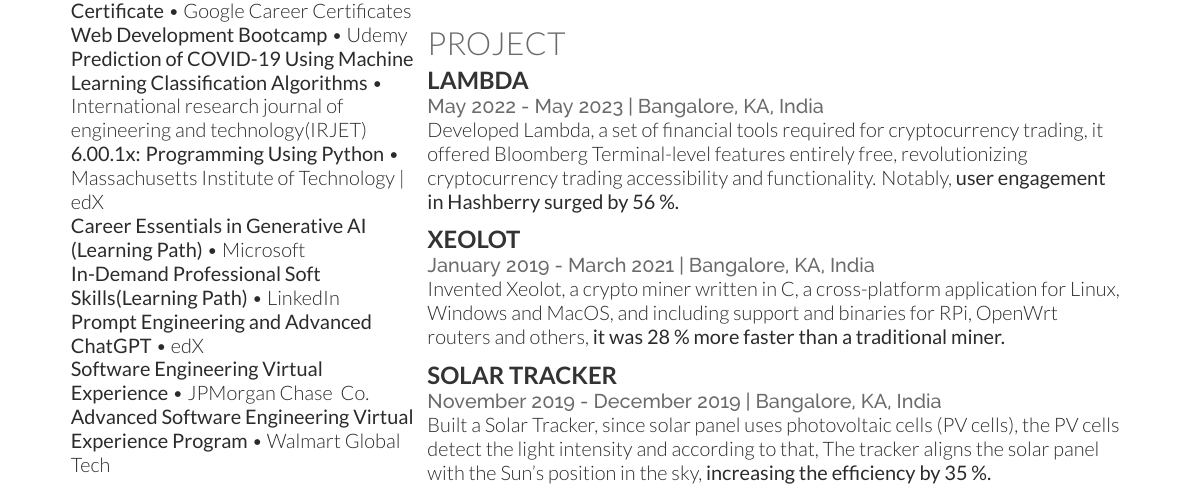
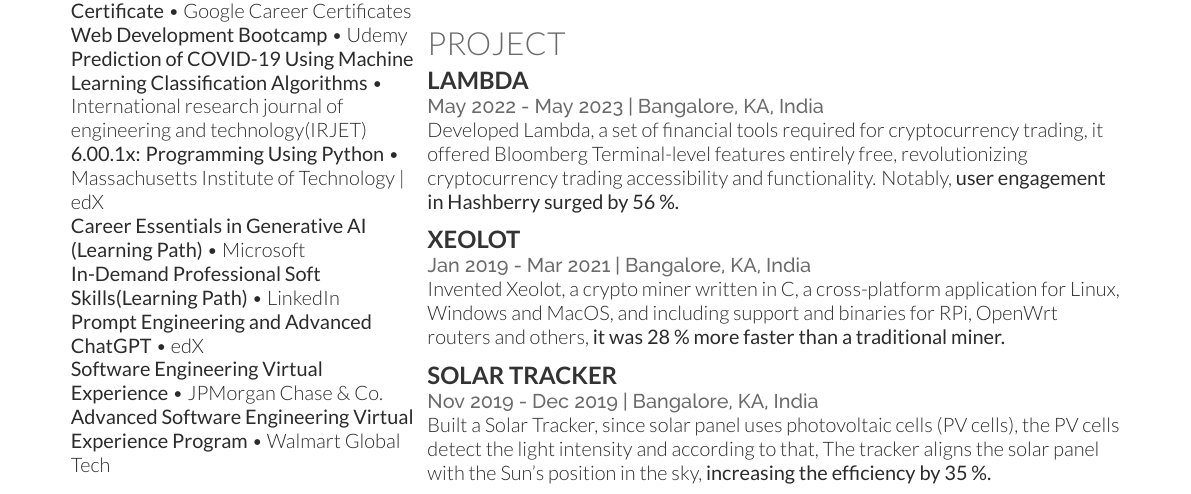
Before and after one commit to sherwinvishesh/Resume, a LaTeX CV (cv_12.tex): part of the page, cut so that both start at the same text. Compiled offline with XeLaTeX.

Commit message:
Update cv_12.tex
Did some minor changes

```diff
--- a/cv_12.tex
+++ b/cv_12.tex
@@ -97,14 +97,14 @@ OBS Studios, WordPress, Google Workspace, Notion, PeopleSoft, Jira
 \subsection{}
 
 
-\textbf{Project Management: Professional Certificate} \textbullet{} Google Career Certificates \\
+\textbf{Project Management: Professional Certificate} \textbullet{} Google Career Certificates   \\
 \textbf{Web Development Bootcamp} \textbullet{} Udemy  \\
-\textbf{Prediction of COVID-19 Using Machine Learning Classification Algorithms} \textbullet{} International research journal of engineering and technology(IRJET)  \\
-\textbf{6.00.1x: Programming Using Python} \textbullet{} Massachusetts Institute of Technology | edX\\
-\textbf{Career Essentials in Generative AI (Learning Path)} \textbullet{} Microsoft \\
-\textbf{In-Demand Professional Soft Skills(Learning Path)} \textbullet{} LinkedIn \\
-\textbf{Prompt Engineering and Advanced ChatGPT} \textbullet{} edX \\
-\textbf{Software Engineering Virtual Experience} \textbullet{} JPMorgan Chase & Co.\\
+\textbf{Prediction of COVID-19 Using Machine Learning Classification Algorithms} \textbullet{} International research journal of engineering and technology(IRJET)   \\
+\textbf{6.00.1x: Programming Using Python} \textbullet{} Massachusetts Institute of Technology | edX \\
+\textbf{Career Essentials in Generative AI (Learning Path)} \textbullet{} Microsoft  \\
+\textbf{In-Demand Professional Soft Skills(Learning Path)} \textbullet{} LinkedIn  \\
+\textbf{Prompt Engineering and Advanced ChatGPT} \textbullet{} edX  \\
+\textbf{Software Engineering Virtual Experience} \textbullet{} JPMorgan Chase \& Co. \\
 \textbf{Advanced Software Engineering Virtual Experience Program} \textbullet{} Walmart Global Tech \\
 
 
@@ -193,7 +193,7 @@ Developed Lambda, a set of financial tools required for cryptocurrency trading,
 %------------------------------------------------
 \runsubsection{Xeolot}
 
-\location{January 2019 - March 2021 | Bangalore, KA, India}
+\location{Jan 2019 - Mar 2021 | Bangalore, KA, India}
 Invented Xeolot, a crypto miner written in C, a cross-platform application for Linux, Windows and MacOS, and including support and binaries for RPi, OpenWrt routers and others, \textbf{it was 28 \% more faster than a traditional miner.} \\
 
 \sectionspace % Some whitespace after the section
@@ -204,7 +204,7 @@ Invented Xeolot, a crypto miner written in C, a cross-platform application for L
 
 \runsubsection{Solar Tracker }
 
-\location{November 2019 - December 2019 | Bangalore, KA, India}
+\location{Nov 2019 - Dec 2019 | Bangalore, KA, India}
 Built a Solar Tracker, since solar panel uses photovoltaic cells (PV cells), the PV cells detect the light intensity and according to that, The tracker aligns the solar panel with the Sun's position in the sky, \textbf{increasing the efficiency by 35 \%. }\\
 
 \sectionspace % Some whitespace after the section
```
